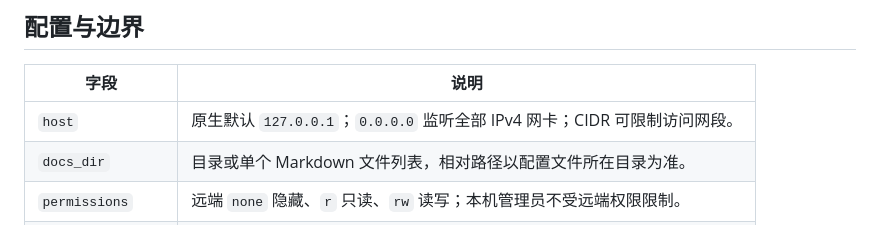
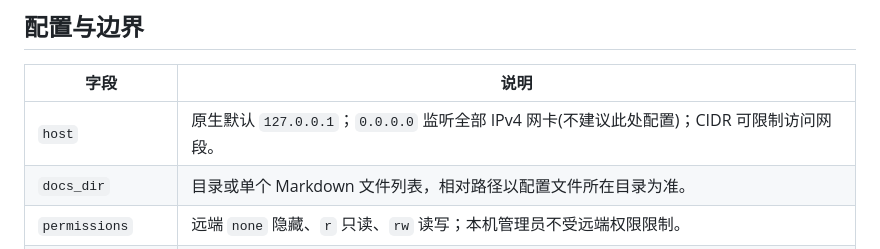
Before and after one commit to sili-kk/Local-Markdown-Editor, a Markdown page: README.md, the part around the change. Rendered like a GitHub page.

```diff
--- a/README.md
+++ b/README.md
@@ -86,7 +86,7 @@ docker compose down
 
 | 字段 | 说明 |
 | --- | --- |
-| `host` | 原生默认 `127.0.0.1`；`0.0.0.0` 监听全部 IPv4 网卡；CIDR 可限制访问网段。 |
+| `host` | 原生默认 `127.0.0.1`；`0.0.0.0` 监听全部 IPv4 网卡(不建议此处配置)；CIDR 可限制访问网段。 |
 | `docs_dir` | 目录或单个 Markdown 文件列表，相对路径以配置文件所在目录为准。 |
 | `permissions` | 远端 `none` 隐藏、`r` 只读、`rw` 读写；本机管理员不受远端权限限制。 |
 | `server_ips` | 额外的精确管理来源 IP，**不是普通访问白名单**。 |
```
